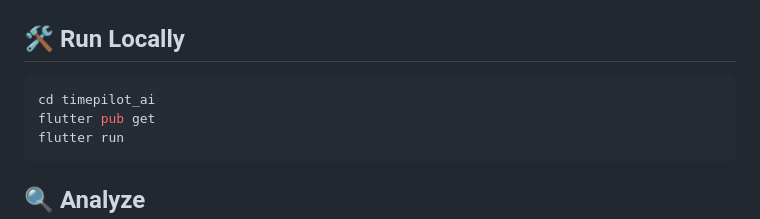
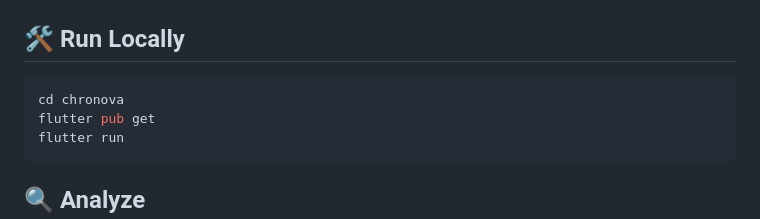
Before and after one commit to Blackhatch0744/Chronova, a Markdown page: README.md, the part around the change. Drawn GitHub-style.

````diff
--- a/README.md
+++ b/README.md
@@ -148,7 +148,7 @@ lib/
 ## 🛠️ Run Locally
 
 ```bash
-cd timepilot_ai
+cd chronova
 flutter pub get
 flutter run
 ```
````
